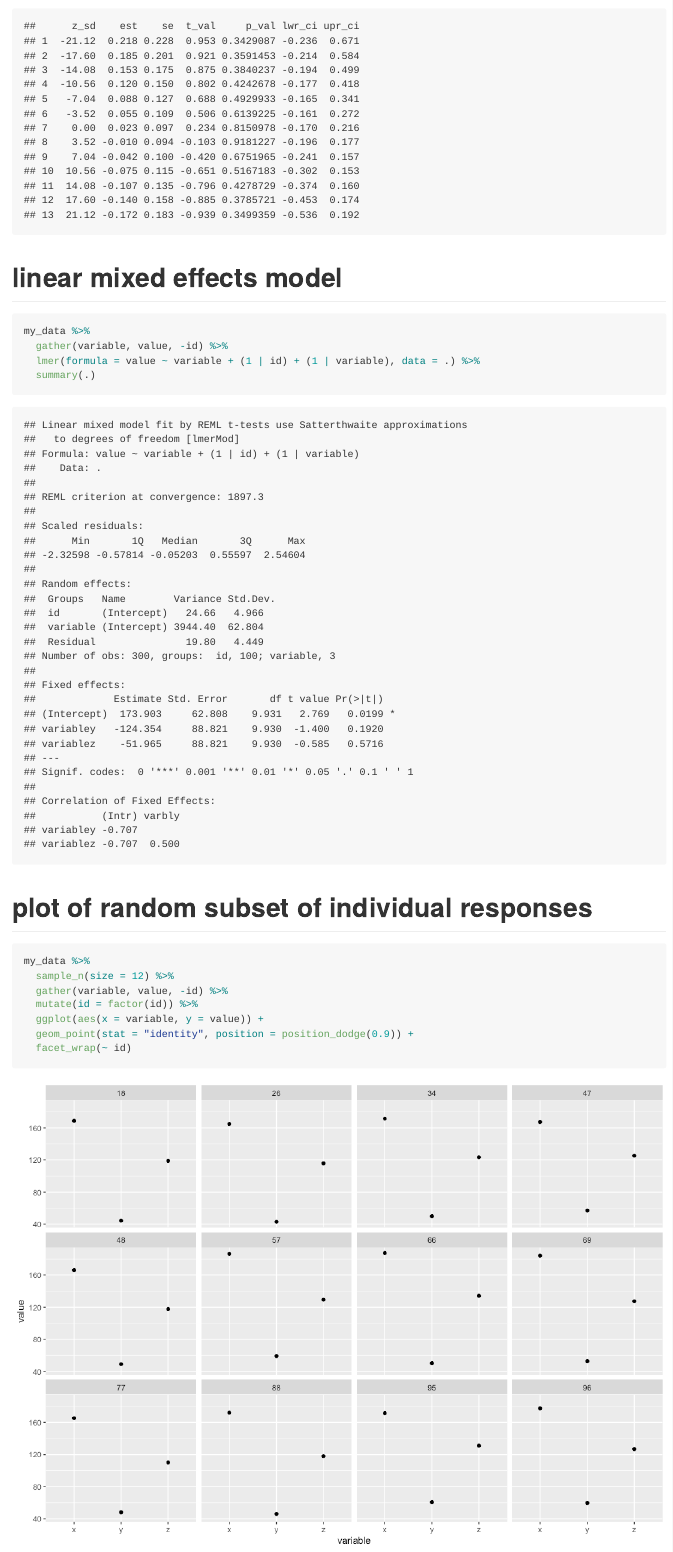
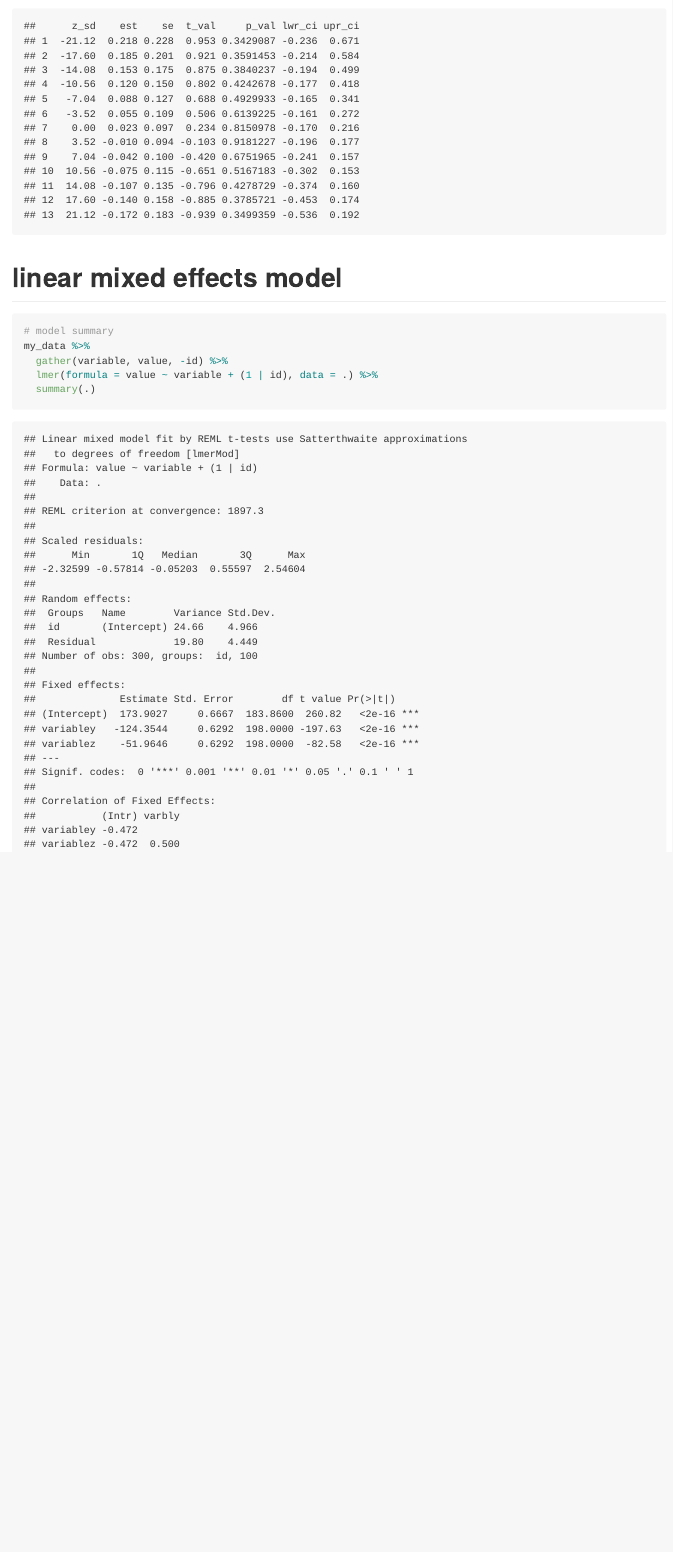
Before and after one commit to nmmichalak/R_programming_for_research, an R Markdown document (demonstration/r_for_research_demo.Rmd): the page in a window 1100 px wide, from 1860 px down. The pictures show the output file demonstration/r_for_research_demo.md that the author committed with the source, drawn offline in the style of GitHub; long lines of code are wrapped.

Commit message:
removed slope example

````diff
--- a/demonstration/r_for_research_demo.Rmd
+++ b/demonstration/r_for_research_demo.Rmd
@@ -370,22 +370,10 @@ test_slopes(y = y,
 
 ```{r}
 
+# model summary
 my_data %>%
   gather(variable, value, -id) %>%
-  lmer(formula = value ~ variable + (1 | id) + (1 | variable), data = .) %>%
+  lmer(formula = value ~ variable + (1 | id), data = .) %>%
   summary(.)
 
 ```
-
-# plot of random subset of individual responses
-
-```{r}
-my_data %>%
-  sample_n(size = 12) %>%
-  gather(variable, value, -id) %>%
-  mutate(id = factor(id)) %>%
-  ggplot(aes(x = variable, y = value)) +
-  geom_point(stat = "identity", position = position_dodge(0.9)) +
-  facet_wrap(~ id)
-
-```
````
Also changed, not shown: demonstration/r_for_research_demo.html, demonstration/r_for_research_demo.md.
